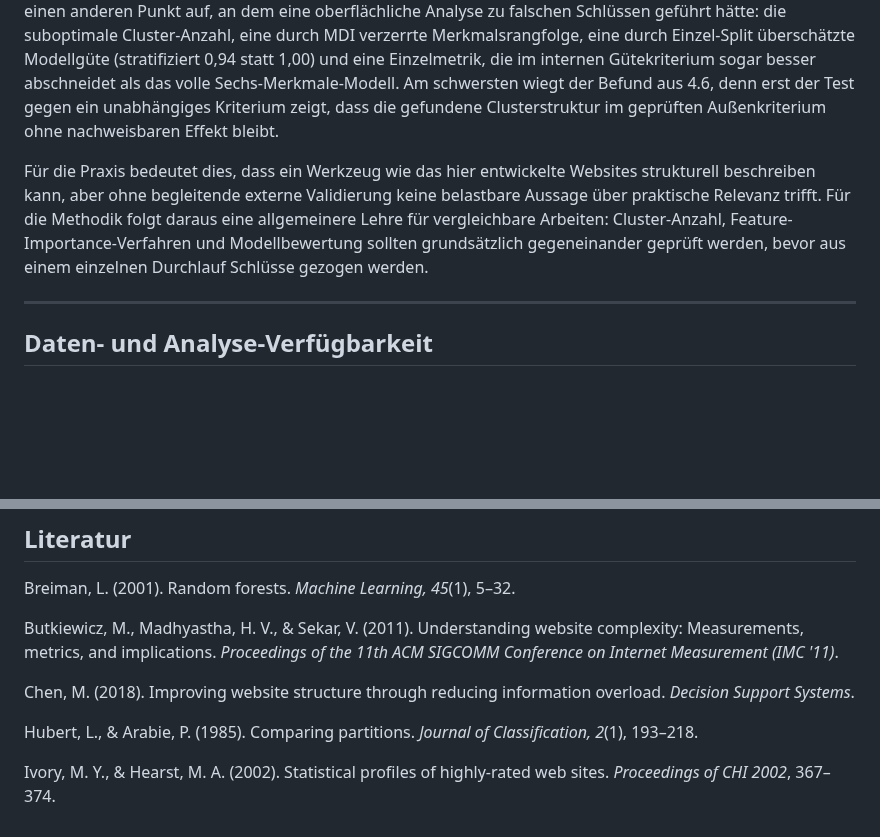
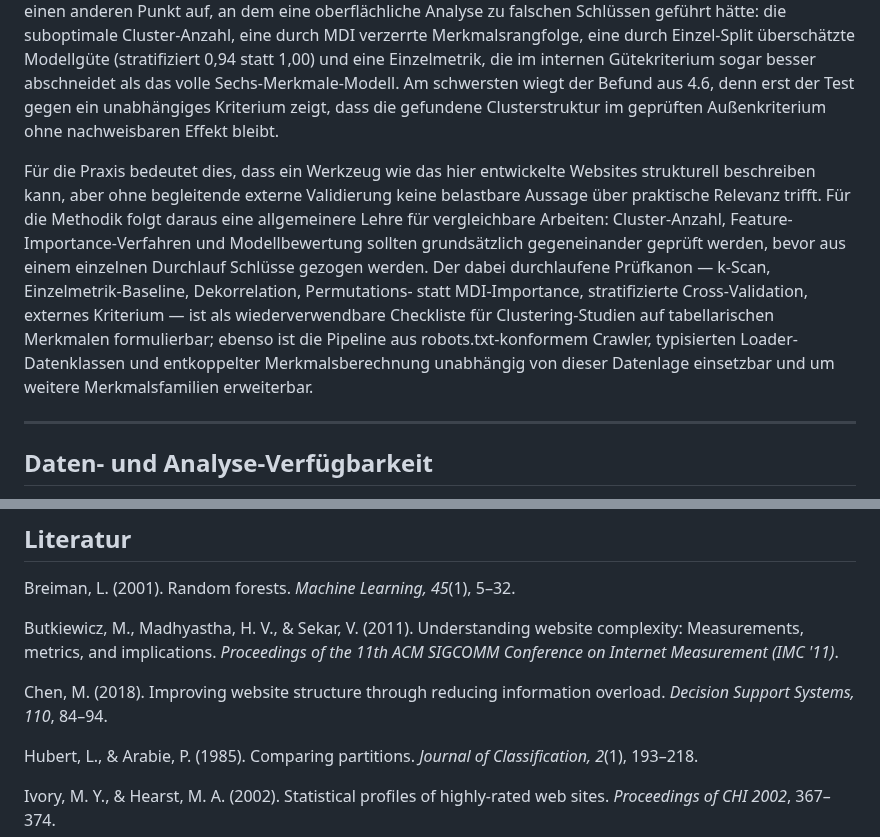
Before and after one commit to JonasKimmer/Master-Projekt, a Markdown page: paper_2_webkomplexitaet.md, 2 parts joined by grey strips. Drawn GitHub-style; blank space fills up the shorter version.

Commit message:
Beide Papers: letzte Feinheiten (Chen-Vollzitat, Beitrags-Saetze)
- Chen (2018) abschliessend verifiziert (ScienceDirect + GMU-CV:
  Alleinautor, DSS 110, Juni 2018, 84-94, DOI 10.1016/j.dss.2018.03.009)
  und im Verzeichnis vervollstaendigt.
- Leistung-Scoring-Richtung: indirekte Erhaertung aus Korrelations-
  mustern geprueft — Leistung korreliert mit ~null gegen alle anderen
  Dimensionen, kein Indiz in keine Richtung; die als unsicher
  gekennzeichnete Formulierung bleibt daher unveraendert.
- Je ein Satz zum wiederverwendbaren methodischen Beitrag: Paper 1
  (Loader-/Paarungs-/Reproduktions-Rahmen als uebertragbares Muster),
  Paper 2 (Pruefkanon als Checkliste + modulare Pipeline).

Co-Authored-By: Claude Code <noreply@anthropic.com>

```diff
--- a/paper_2_webkomplexitaet.md
+++ b/paper_2_webkomplexitaet.md
@@ -280,7 +280,7 @@ Die beiden Erfassungslücken aus 3.1 unterscheiden sich in der Ursache, nicht nu
 
 Die zentrale Forschungsfrage ist damit differenziert zu beantworten: Automatisierte Merkmalsextraktion und Clustering von Webseiten sind technisch machbar, ein belastbarer Mehrwert des mehrdimensionalen Modells gegenüber einer Einzelmetrik lässt sich mit dieser Stichprobe dagegen nicht zeigen — auch die Dekorrelations-Analyse (4.5) verbessert das Mehrdimensionale nur auf die „gut"-Schwelle, ohne die Einzelmetrik-Baseline zu erreichen. Jede der in dieser Arbeit durchgeführten Robustheitsprüfungen deckt einen anderen Punkt auf, an dem eine oberflächliche Analyse zu falschen Schlüssen geführt hätte: die suboptimale Cluster-Anzahl, eine durch MDI verzerrte Merkmalsrangfolge, eine durch Einzel-Split überschätzte Modellgüte (stratifiziert 0,94 statt 1,00) und eine Einzelmetrik, die im internen Gütekriterium sogar besser abschneidet als das volle Sechs-Merkmale-Modell. Am schwersten wiegt der Befund aus 4.6, denn erst der Test gegen ein unabhängiges Kriterium zeigt, dass die gefundene Clusterstruktur im geprüften Außenkriterium ohne nachweisbaren Effekt bleibt.
 
-Für die Praxis bedeutet dies, dass ein Werkzeug wie das hier entwickelte Websites strukturell beschreiben kann, aber ohne begleitende externe Validierung keine belastbare Aussage über praktische Relevanz trifft. Für die Methodik folgt daraus eine allgemeinere Lehre für vergleichbare Arbeiten: Cluster-Anzahl, Feature-Importance-Verfahren und Modellbewertung sollten grundsätzlich gegeneinander geprüft werden, bevor aus einem einzelnen Durchlauf Schlüsse gezogen werden.
+Für die Praxis bedeutet dies, dass ein Werkzeug wie das hier entwickelte Websites strukturell beschreiben kann, aber ohne begleitende externe Validierung keine belastbare Aussage über praktische Relevanz trifft. Für die Methodik folgt daraus eine allgemeinere Lehre für vergleichbare Arbeiten: Cluster-Anzahl, Feature-Importance-Verfahren und Modellbewertung sollten grundsätzlich gegeneinander geprüft werden, bevor aus einem einzelnen Durchlauf Schlüsse gezogen werden. Der dabei durchlaufene Prüfkanon — k-Scan, Einzelmetrik-Baseline, Dekorrelation, Permutations- statt MDI-Importance, stratifizierte Cross-Validation, externes Kriterium — ist als wiederverwendbare Checkliste für Clustering-Studien auf tabellarischen Merkmalen formulierbar; ebenso ist die Pipeline aus robots.txt-konformem Crawler, typisierten Loader-Datenklassen und entkoppelter Merkmalsberechnung unabhängig von dieser Datenlage einsetzbar und um weitere Merkmalsfamilien erweiterbar.
 
 ---
 
@@ -296,7 +296,7 @@ Breiman, L. (2001). Random forests. *Machine Learning, 45*(1), 5–32.
 
 Butkiewicz, M., Madhyastha, H. V., & Sekar, V. (2011). Understanding website complexity: Measurements, metrics, and implications. *Proceedings of the 11th ACM SIGCOMM Conference on Internet Measurement (IMC '11)*.
 
-Chen, M. (2018). Improving website structure through reducing information overload. *Decision Support Systems*.
+Chen, M. (2018). Improving website structure through reducing information overload. *Decision Support Systems, 110*, 84–94.
 
 Hubert, L., & Arabie, P. (1985). Comparing partitions. *Journal of Classification, 2*(1), 193–218.
 
```
Also changed, not shown: paper_1_kognitive_last.md (+1 -1 lines).
